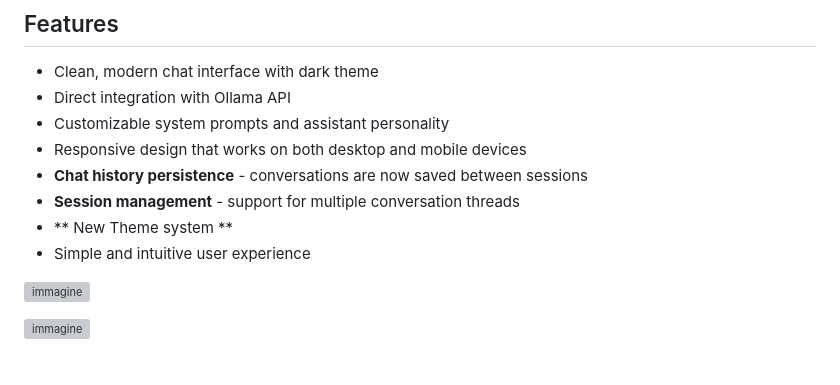
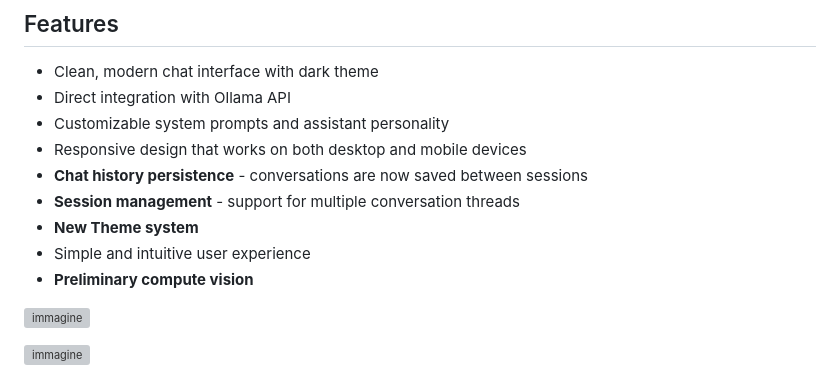
Before and after one commit to FabrizioRadica/SimpleChatBot, a Markdown page: README.md, the part around the change. Drawn GitHub-style; grey boxes are pictures that could not be loaded.

```diff
--- a/README.md
+++ b/README.md
@@ -13,8 +13,9 @@ A lightweight web interface for interacting with [Ollama](https://ollama.ai/) la
 - Responsive design that works on both desktop and mobile devices
 - **Chat history persistence** - conversations are now saved between sessions
 - **Session management** - support for multiple conversation threads
-- ** New Theme system **
+- **New Theme system**
 - Simple and intuitive user experience
+- **Preliminary compute vision**
 
 
 ![immagine](https://github.com/user-attachments/assets/c68e1ed5-c5da-4ca8-b5ec-210e08ea49b4)
```
